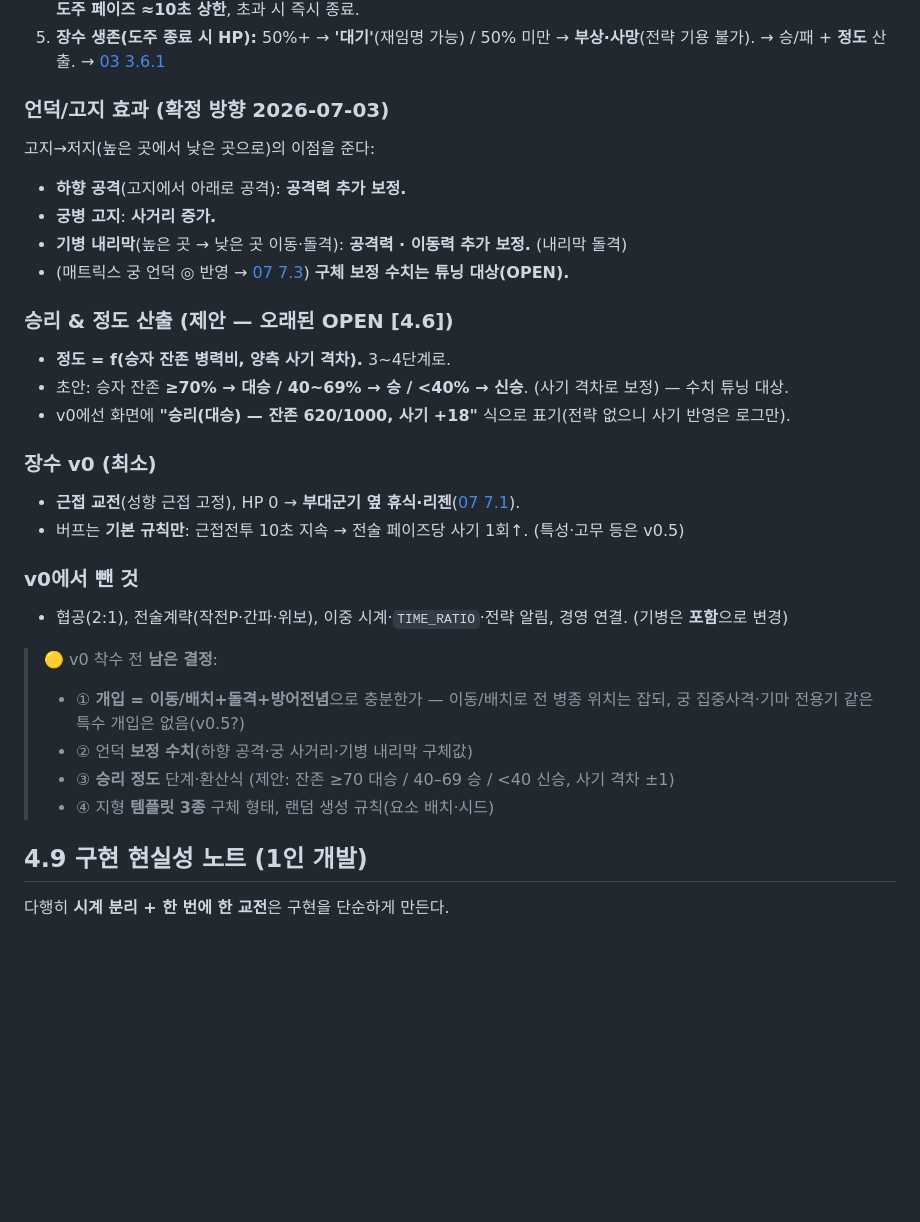
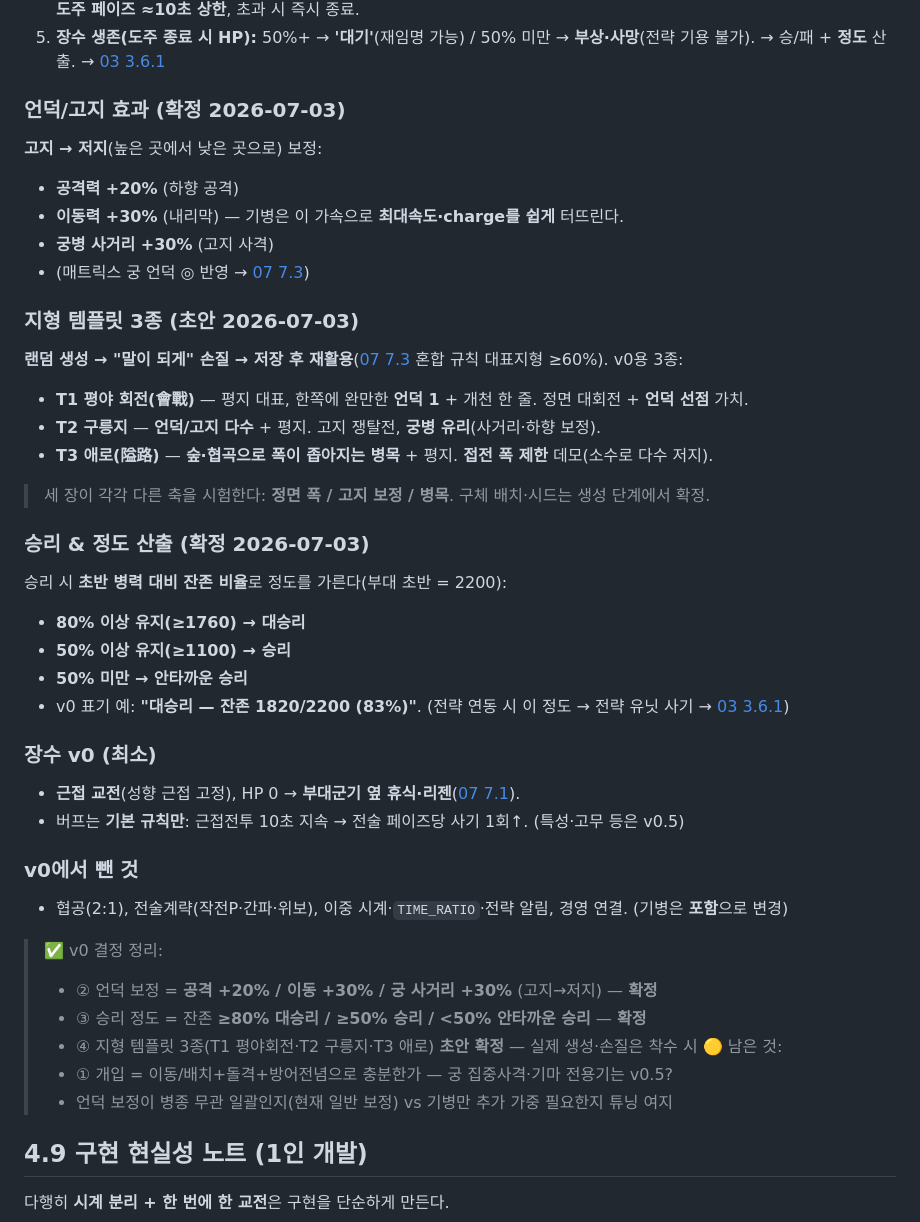
Before and after one commit to goalgle/santoku, a Markdown page: doc/04-tactics-layer.md, the part around the change. GitHub-like rendering; blank space fills up the shorter version.

Commit message:
docs: 언덕 보정 수치·승리 정도 3단계·지형 템플릿 3종 확정
- 고지→저지 보정: 공격력 +20% / 이동력 +30% / 궁병 사거리 +30% (병종 무관 일반)
- 승리 정도: 잔존 ≥80% 대승리 / ≥50% 승리 / <50% 안타까운 승리 (부대 2200 기준)
- 지형 템플릿 3종 초안: T1 평야회전 / T2 구릉지 / T3 애로(병목) — 각기 정면폭·고지·병목 시험
- 07 7.3에 고지 수치·템플릿 반영, v0 남은 결정은 ①(궁/기병 특수개입)만

Co-Authored-By: Claude Opus 4.8 <noreply@anthropic.com>

```diff
--- a/doc/04-tactics-layer.md
+++ b/doc/04-tactics-layer.md
@@ -224,17 +224,26 @@
 4. **종료 = 한쪽 사기 0.** 패배 유닛 **부상병 데리고 도주** → **화면 끝까지 도달**(그동안 피격 시 속수무책 사상자, **추격·퇴로 자동**). **도주 페이즈 ≈10초 상한**, 초과 시 즉시 종료.
 5. **장수 생존(도주 종료 시 HP):** 50%+ → **'대기'**(재임명 가능) / 50% 미만 → **부상·사망**(전략 기용 불가). → 승/패 + **정도** 산출. → [03 3.6.1](./03-strategy-layer.md)
 
-### 언덕/고지 효과 (확정 방향 2026-07-03)
-고지→저지(높은 곳에서 낮은 곳으로)의 이점을 준다:
-- **하향 공격**(고지에서 아래로 공격): **공격력 추가 보정.**
-- **궁병 고지**: **사거리 증가.**
-- **기병 내리막**(높은 곳 → 낮은 곳 이동·돌격): **공격력 · 이동력 추가 보정.** (내리막 돌격)
-- (매트릭스 궁 언덕 ◎ 반영 → [07 7.3](./07-entities-data.md)) **구체 보정 수치는 튜닝 대상(OPEN).**
+### 언덕/고지 효과 (확정 2026-07-03)
+**고지 → 저지**(높은 곳에서 낮은 곳으로) 보정:
+- **공격력 +20%** (하향 공격)
+- **이동력 +30%** (내리막) — 기병은 이 가속으로 **최대속도·charge를 쉽게** 터뜨린다.
+- **궁병 사거리 +30%** (고지 사격)
+- (매트릭스 궁 언덕 ◎ 반영 → [07 7.3](./07-entities-data.md))
 
-### 승리 & 정도 산출 (제안 — 오래된 OPEN [4.6])
-- **정도 = f(승자 잔존 병력비, 양측 사기 격차).** 3~4단계로.
-- 초안: 승자 잔존 **≥70% → 대승 / 40~69% → 승 / <40% → 신승**. (사기 격차로 보정) — 수치 튜닝 대상.
-- v0에선 화면에 **"승리(대승) — 잔존 620/1000, 사기 +18"** 식으로 표기(전략 없으니 사기 반영은 로그만).
+### 지형 템플릿 3종 (초안 2026-07-03)
+**랜덤 생성 → "말이 되게" 손질 → 저장 후 재활용**([07 7.3](./07-entities-data.md) 혼합 규칙 대표지형 ≥60%). v0용 3종:
+- **T1 평야 회전(會戰)** — 평지 대표, 한쪽에 완만한 **언덕 1** + 개천 한 줄. 정면 대회전 + **언덕 선점** 가치.
+- **T2 구릉지** — **언덕/고지 다수** + 평지. 고지 쟁탈전, **궁병 유리**(사거리·하향 보정).
+- **T3 애로(隘路)** — **숲·협곡으로 폭이 좁아지는 병목** + 평지. **접전 폭 제한** 데모(소수로 다수 저지).
+> 세 장이 각각 다른 축을 시험한다: **정면 폭 / 고지 보정 / 병목**. 구체 배치·시드는 생성 단계에서 확정.
+
+### 승리 & 정도 산출 (확정 2026-07-03)
+승리 시 **초반 병력 대비 잔존 비율**로 정도를 가른다(부대 초반 = 2200):
+- **80% 이상 유지(≥1760) → 대승리**
+- **50% 이상 유지(≥1100) → 승리**
+- **50% 미만 → 안타까운 승리**
+- v0 표기 예: **"대승리 — 잔존 1820/2200 (83%)"**. (전략 연동 시 이 정도 → 전략 유닛 사기 → [03 3.6.1](./03-strategy-layer.md))
 
 ### 장수 v0 (최소)
 - **근접 교전**(성향 근접 고정), HP 0 → **부대군기 옆 휴식·리젠**([07 7.1](./07-entities-data.md)).
@@ -243,11 +252,13 @@
 ### v0에서 뺀 것
 - 협공(2:1), 전술계략(작전P·간파·위보), 이중 시계·`TIME_RATIO`·전략 알림, 경영 연결. (기병은 **포함**으로 변경)
 
-> 🟡 v0 착수 전 **남은 결정**:
-> - ① **개입 = 이동/배치+돌격+방어전념**으로 충분한가 — 이동/배치로 전 병종 위치는 잡되, 궁 집중사격·기마 전용기 같은 특수 개입은 없음(v0.5?)
-> - ② 언덕 **보정 수치**(하향 공격·궁 사거리·기병 내리막 구체값)
-> - ③ **승리 정도** 단계·환산식 (제안: 잔존 ≥70 대승 / 40–69 승 / <40 신승, 사기 격차 ±1)
-> - ④ 지형 **템플릿 3종** 구체 형태, 랜덤 생성 규칙(요소 배치·시드)
+> ✅ v0 결정 정리:
+> - ② 언덕 보정 = **공격 +20% / 이동 +30% / 궁 사거리 +30%** (고지→저지) — **확정**
+> - ③ 승리 정도 = 잔존 **≥80% 대승리 / ≥50% 승리 / <50% 안타까운 승리** — **확정**
+> - ④ 지형 템플릿 3종(T1 평야회전·T2 구릉지·T3 애로) **초안 확정** — 실제 생성·손질은 착수 시
+> 🟡 남은 것:
+> - ① 개입 = 이동/배치+돌격+방어전념으로 충분한가 — 궁 집중사격·기마 전용기는 v0.5?
+> - 언덕 보정이 병종 무관 일괄인지(현재 일반 보정) vs 기병만 추가 가중 필요한지 튜닝 여지
 
 ## 4.9 구현 현실성 노트 (1인 개발)
 
```
Also changed, not shown: CLAUDE.md (+2 -1 lines), doc/07-entities-data.md (+9 -1 lines).
